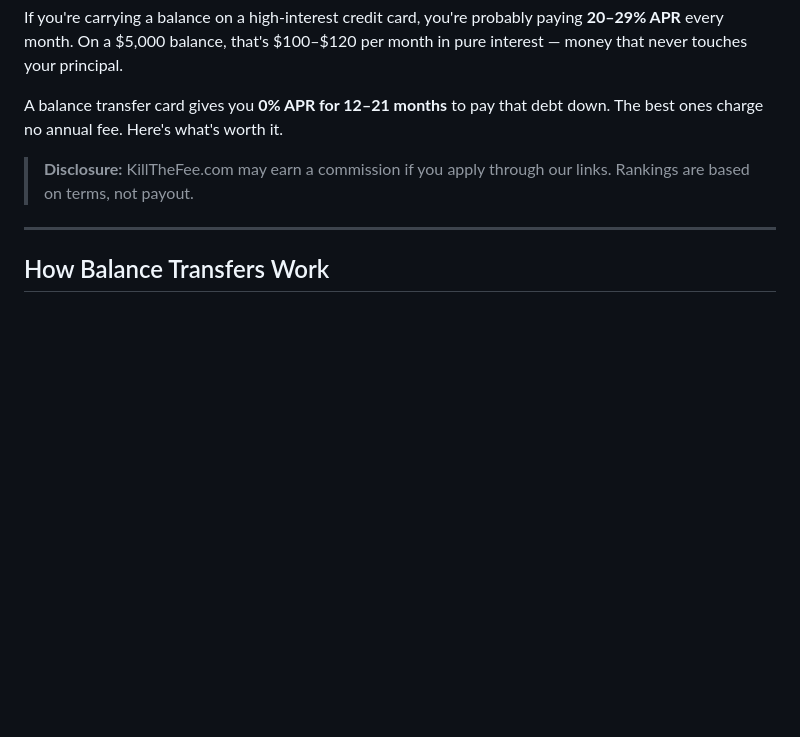
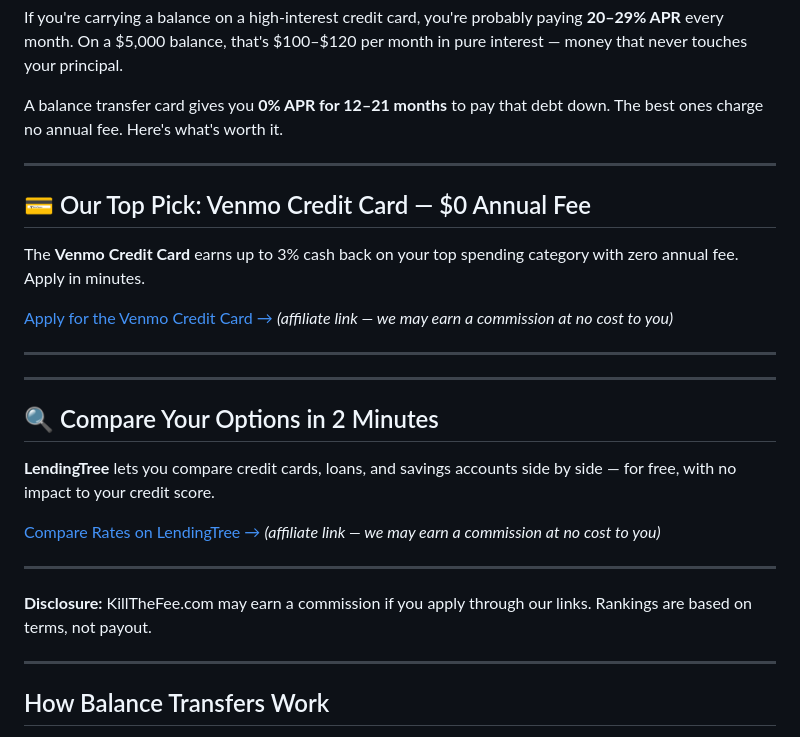
Before and after one commit to 7ravis8ailey/wealthwire-site, a Markdown page: content/articles/best-balance-transfer-credit-cards-no-fee.md, the part around the change. GitHub-like rendering; blank space fills up the shorter version.

Commit message:
Add affiliate CTAs to best-balance-transfer-credit-cards-no-fee.md

```diff
--- a/content/articles/best-balance-transfer-credit-cards-no-fee.md
+++ b/content/articles/best-balance-transfer-credit-cards-no-fee.md
@@ -11,7 +11,28 @@ If you're carrying a balance on a high-interest credit card, you're probably pay
 
 A balance transfer card gives you **0% APR for 12–21 months** to pay that debt down. The best ones charge no annual fee. Here's what's worth it.
 
-> **Disclosure:** KillTheFee.com may earn a commission if you apply through our links. Rankings are based on terms, not payout.
+>
+
+---
+
+## 💳 Our Top Pick: Venmo Credit Card — $0 Annual Fee
+
+The **Venmo Credit Card** earns up to 3% cash back on your top spending category with zero annual fee. Apply in minutes.
+
+[Apply for the Venmo Credit Card →](https://www.cj.com/VENMO_CREDIT_CARD_AFFILIATE_LINK_HERE) *(affiliate link — we may earn a commission at no cost to you)*
+
+---
+
+---
+
+## 🔍 Compare Your Options in 2 Minutes
+
+**LendingTree** lets you compare credit cards, loans, and savings accounts side by side — for free, with no impact to your credit score.
+
+[Compare Rates on LendingTree →](https://www.cj.com/LENDINGTREE_AFFILIATE_LINK_HERE) *(affiliate link — we may earn a commission at no cost to you)*
+
+---
+**Disclosure:** KillTheFee.com may earn a commission if you apply through our links. Rankings are based on terms, not payout.
 
 ---
 
```
